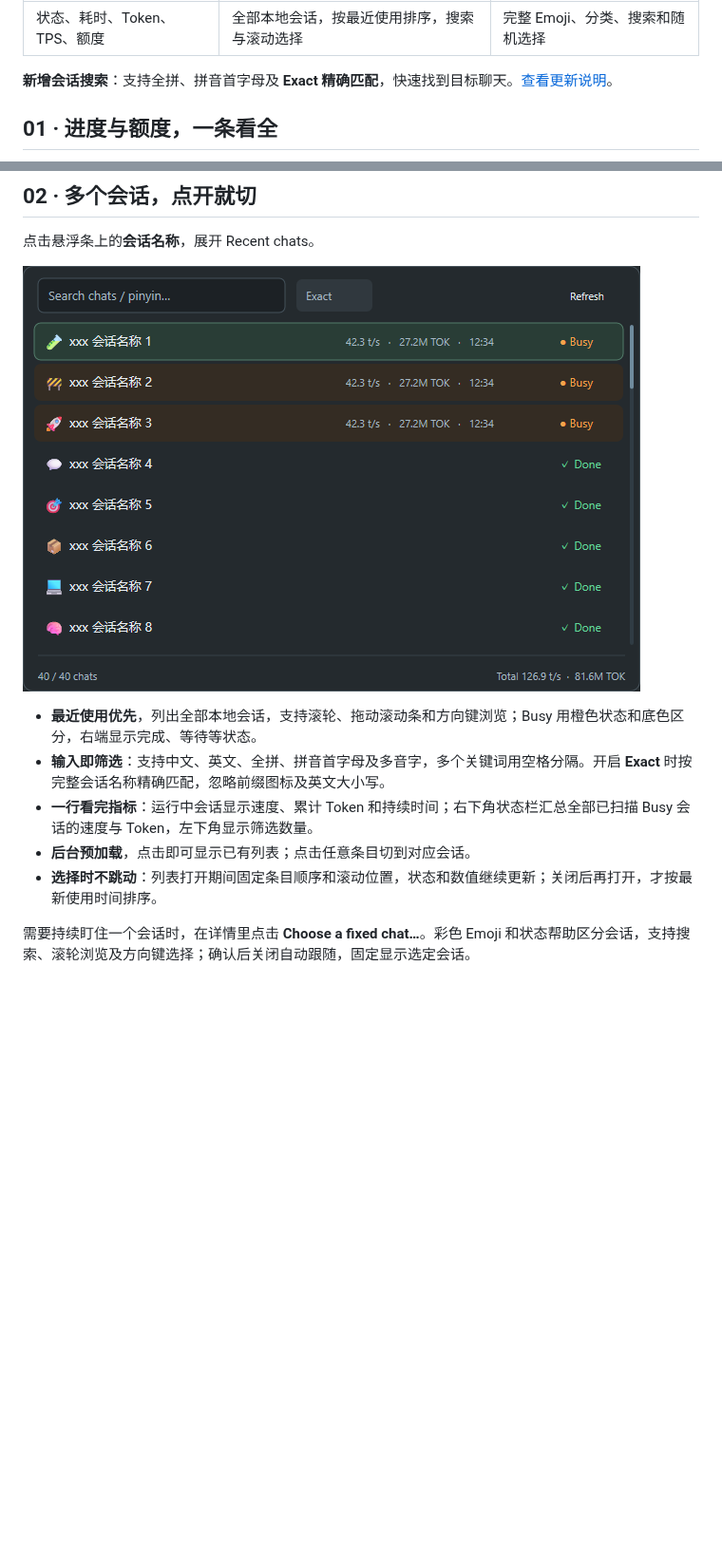
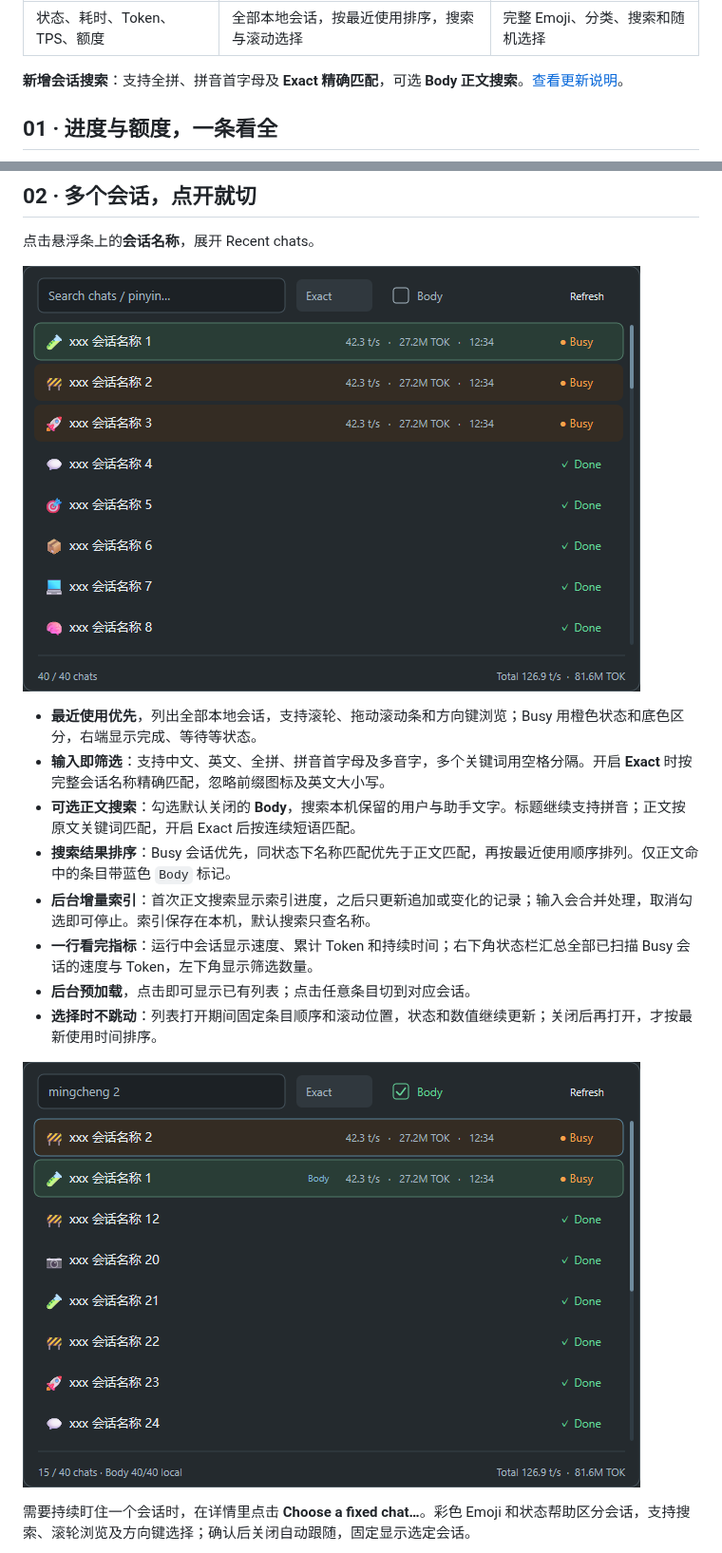
Before and after one commit to frankfoxy/codex-session-bar, a Markdown page: README.md, 2 parts joined by grey strips. Shown at 95% size. GitHub-like rendering; pictures changed too: preview-body-search.png (added), preview-chats.png; blank space fills up the shorter version.

Commit message:
feat: add opt-in indexed message body search

```diff
--- a/README.md
+++ b/README.md
@@ -12,7 +12,7 @@
 | :--- | :--- | :--- |
 | 状态、耗时、Token、TPS、额度 | 全部本地会话，按最近使用排序，搜索与滚动选择 | 完整 Emoji、分类、搜索和随机选择 |
 
-**新增会话搜索**：支持全拼、拼音首字母及 **Exact 精确匹配**，快速找到目标聊天。[查看更新说明](CHANGELOG.md)。
+**新增会话搜索**：支持全拼、拼音首字母及 **Exact 精确匹配**，可选 **Body 正文搜索**。[查看更新说明](CHANGELOG.md)。
 
 ## 01 · 进度与额度，一条看全
 
@@ -31,9 +31,14 @@
 
 - **最近使用优先**，列出全部本地会话，支持滚轮、拖动滚动条和方向键浏览；Busy 用橙色状态和底色区分，右端显示完成、等待等状态。
 - **输入即筛选**：支持中文、英文、全拼、拼音首字母及多音字，多个关键词用空格分隔。开启 **Exact** 时按完整会话名称精确匹配，忽略前缀图标及英文大小写。
+- **可选正文搜索**：勾选默认关闭的 **Body**，搜索本机保留的用户与助手文字。标题继续支持拼音；正文按原文关键词匹配，开启 Exact 后按连续短语匹配。
+- **搜索结果排序**：Busy 会话优先，同状态下名称匹配优先于正文匹配，再按最近使用顺序排列。仅正文命中的条目带蓝色 `Body` 标记。
+- **后台增量索引**：首次正文搜索显示索引进度，之后只更新追加或变化的记录；输入会合并处理，取消勾选即可停止。索引保存在本机，默认搜索只查名称。
 - **一行看完指标**：运行中会话显示速度、累计 Token 和持续时间；右下角状态栏汇总全部已扫描 Busy 会话的速度与 Token，左下角显示筛选数量。
 - **后台预加载**，点击即可显示已有列表；点击任意条目切到对应会话。
 - **选择时不跳动**：列表打开期间固定条目顺序和滚动位置，状态和数值继续更新；关闭后再打开，才按最新使用时间排序。
+
+![可选正文搜索与匹配分类，示例会话按 Busy、名称和正文命中排序](preview-body-search.png)
 
 需要持续盯住一个会话时，在详情里点击 **Choose a fixed chat…**。彩色 Emoji 和状态帮助区分会话，支持搜索、滚轮浏览及方向键选择；确认后关闭自动跟随，固定显示选定会话。
 
```
Also changed, not shown: CHANGELOG.md (+8 -0 lines), DEVELOPMENT.md (+18 -0 lines), 4 other files.
